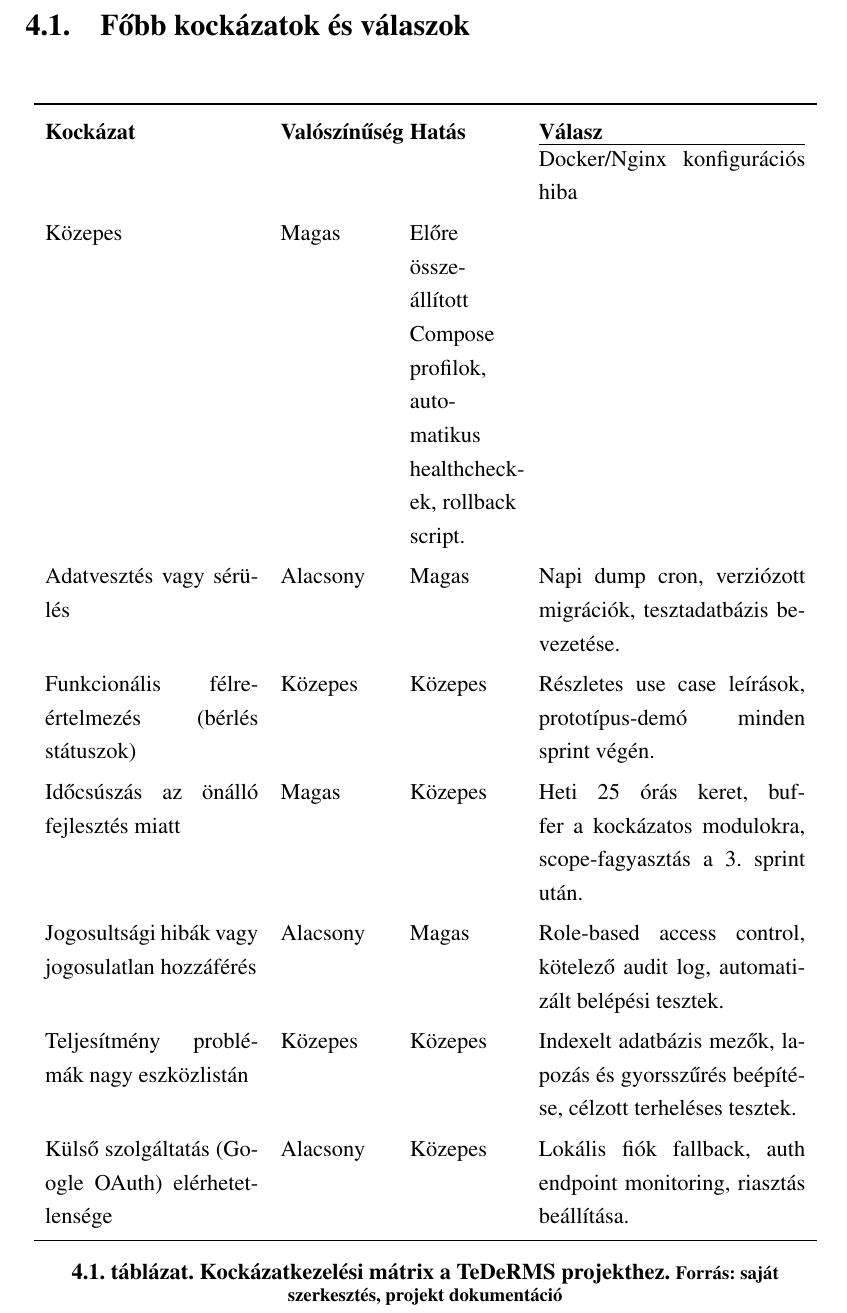
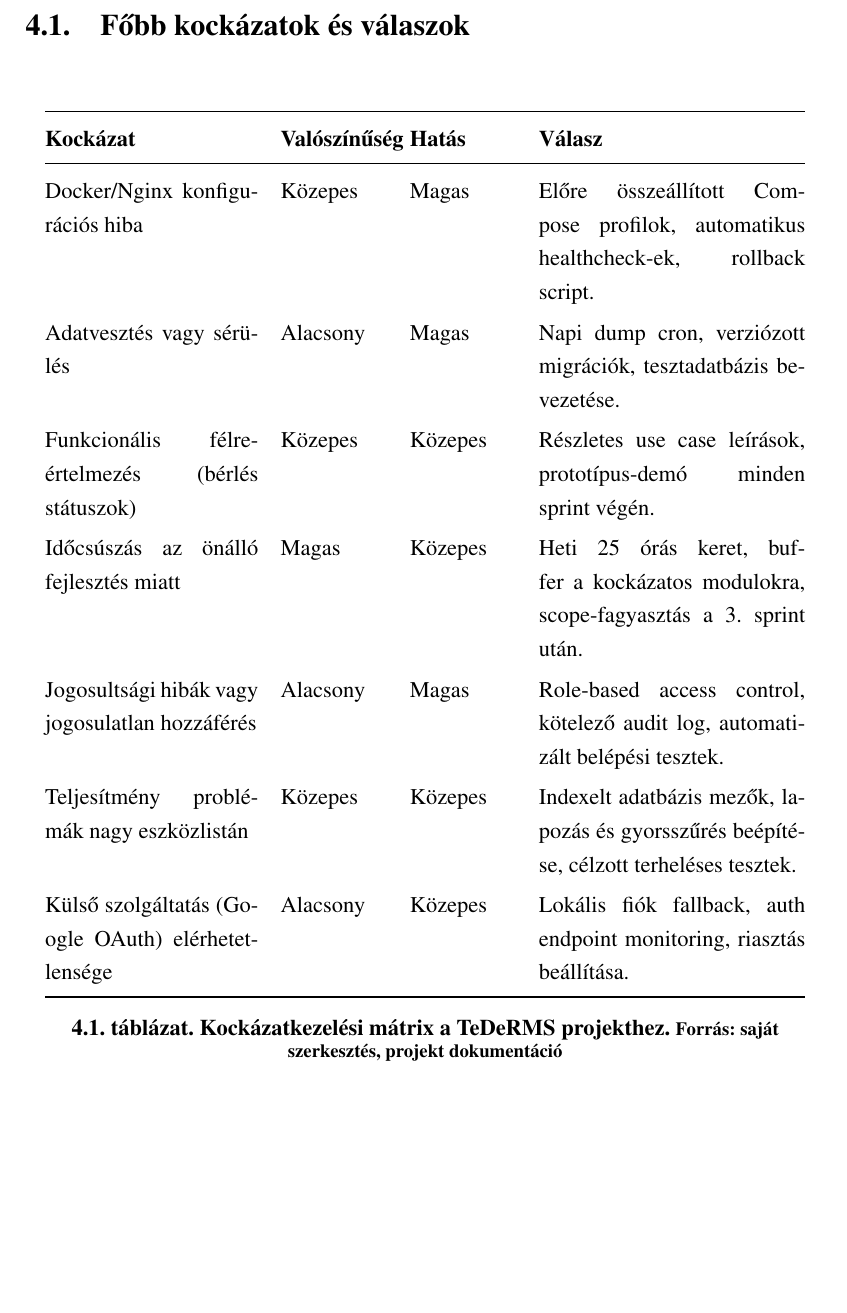
Before and after one commit to MrHumanRebel/sze_it_projektmenedzsment, a LaTeX thesis (thesis.tex, which reads content/risk_problem.tex): part of page 10 of 15, cut so that both start at the same text, the shorter picture padded with empty space. Compiled offline with pdfLaTeX.

Commit message:
Fix formatting of risk management table

```diff
--- a/content/risk_problem.tex
+++ b/content/risk_problem.tex
@@ -9,9 +9,9 @@ A kockázatkezelést már a projektindításkor rendszerbe szerveztem, mert egys
 \begin{table}[H]
     \centering
     \renewcommand{\arraystretch}{1.2}
-    \begin{tabular}{p{4cm} p{2cm} p{2cm} p{5cm}}
+    \begin{tabular}{@{}p{4cm} p{2cm} p{2cm} p{5cm}@{}}
         \toprule
-        \textbf{Kockázat} & \textbf{Valószínűség} & \textbf{Hatás} & \textbf{Válasz}\
+        \textbf{Kockázat} & \textbf{Valószínűség} & \textbf{Hatás} & \textbf{Válasz}\\
         \midrule
         Docker/Nginx konfigurációs hiba & Közepes & Magas & Előre összeállított Compose profilok, automatikus healthcheck-ek, rollback script.\\
         Adatvesztés vagy sérülés & Alacsony & Magas & Napi dump cron, verziózott migrációk, tesztadatbázis bevezetése.\\
```
